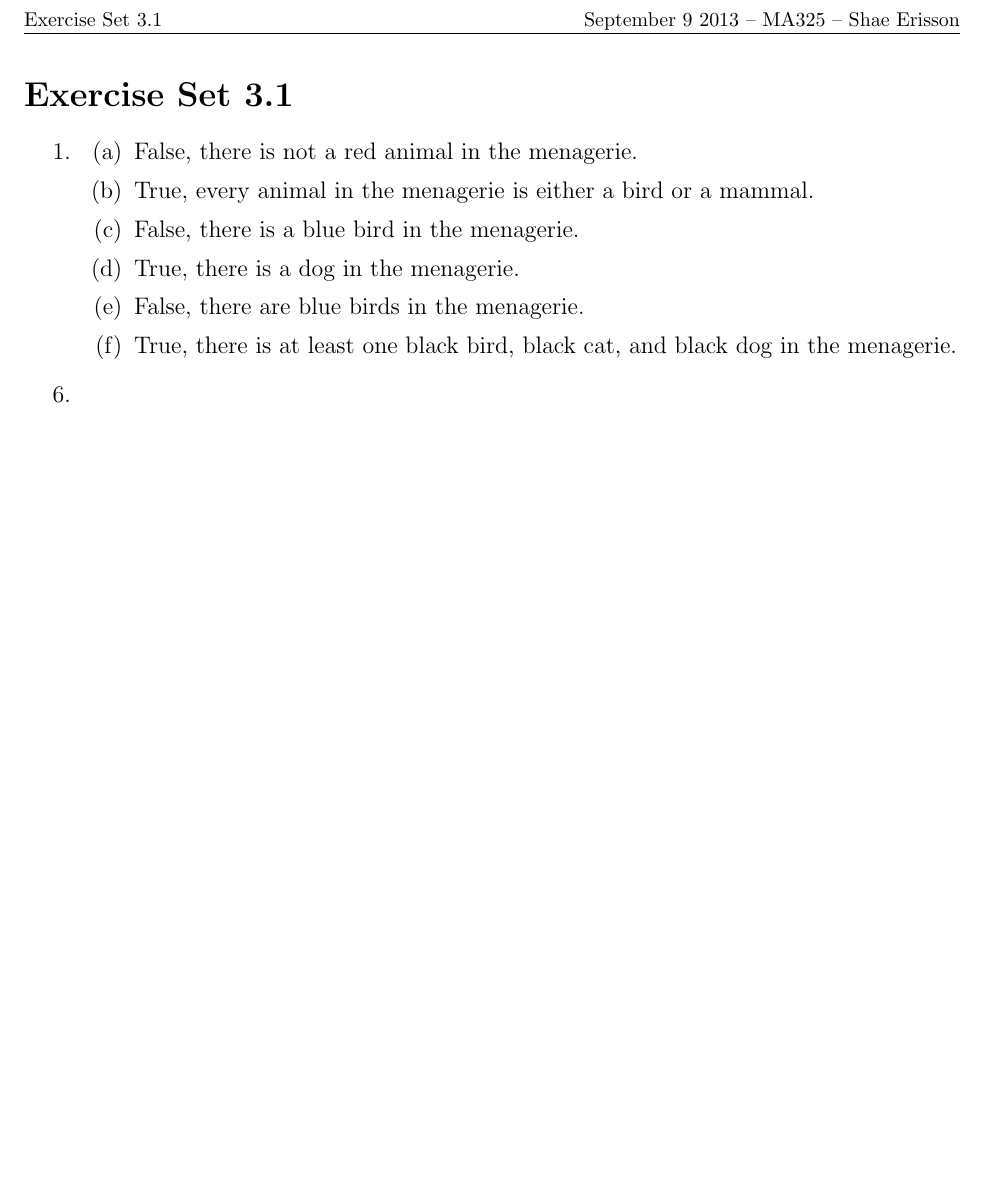
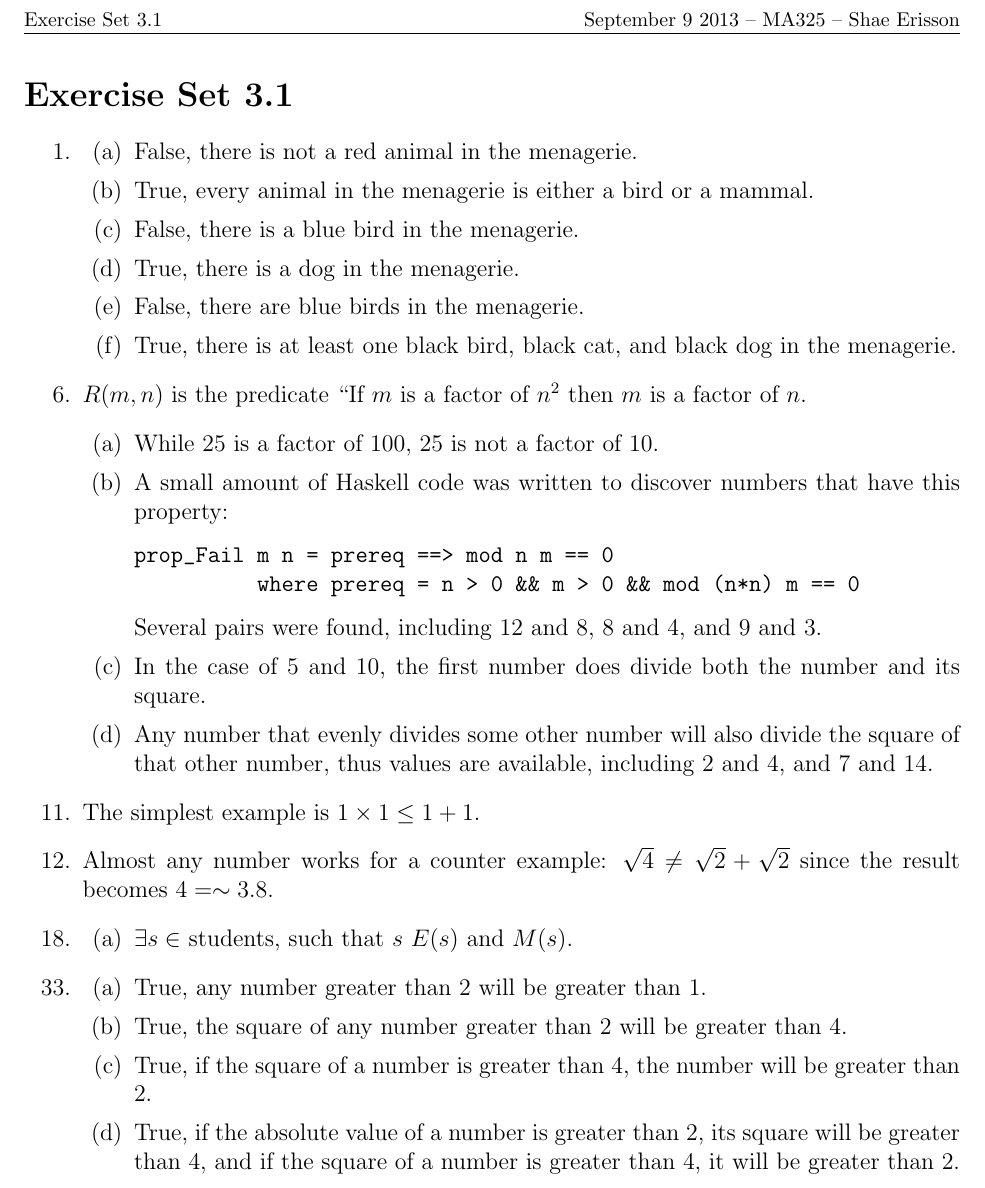
Before and after one commit to shapr/ma325, a LaTeX problem sheet (homework3.1.tex): part of the page, cut so that both start at the same text, the shorter picture padded with empty space. Compiled offline with pdfLaTeX.

Commit message:
final version

```diff
--- a/homework3.1.tex
+++ b/homework3.1.tex
@@ -34,13 +34,46 @@
   \end{enumerate}
 \setcounter{enumi}{5} % 6
 \item
+  $R(m,n)$ is the predicate ``If $m$ is a factor of $n^{2}$ then $m$
+  is a factor of $n$.
+  \begin{enumerate}
+  \item While 25 is a factor of 100, 25 is not a factor of 10.
+  \item A small amount of Haskell code was written to discover numbers
+    that have this property:
+\begin{verbatim}
+prop_Fail m n = prereq ==> mod n m == 0
+          where prereq = n > 0 && m > 0 && mod (n*n) m == 0
+\end{verbatim}
+Several pairs were found, including 12 and 8, 8 and 4, and 9 and 3.
+\item In the case of 5 and 10, the first number does divide both the
+  number and its square.
+\item Any number that evenly divides some other number will also
+  divide the square of that other number, thus values are available,
+  including 2 and 4, and 7 and 14.
+  \end{enumerate}
+
 \setcounter{enumi}{10} % 11
-\item
-\item
+\item The simplest example is $1 \times 1 \leq 1 + 1$.
+% 12
+\item Almost any number works for a counter example: $\sqrt{4} \neq
+  \sqrt{2} + \sqrt{2}$ since the result becomes $4 = \sim 3.8$.
 \setcounter{enumi}{17} % 18
 \item
+  \begin{enumerate}
+  \item $\exists s\in$ students, such that $s$ $E(s)$ and $M(s)$.
+%  \item $\forall$
+  \end{enumerate}
+
 \setcounter{enumi}{32} % 33
 \item
+  \begin{enumerate}
+  \item True, any number greater than 2 will be greater than 1.
+  \item True, the square of any number greater than 2 will be greater than 4.
+  \item True, if the square of a number is greater than 4, the number will be greater than 2.
+  \item True, if the absolute value of a number is greater than 2, its square will be greater than 4, and if
+    the square of a number is greater than 4, it will be greater than 2.
+  \end{enumerate}
+
 \end{enumerate}
 
 \end{document}
```
